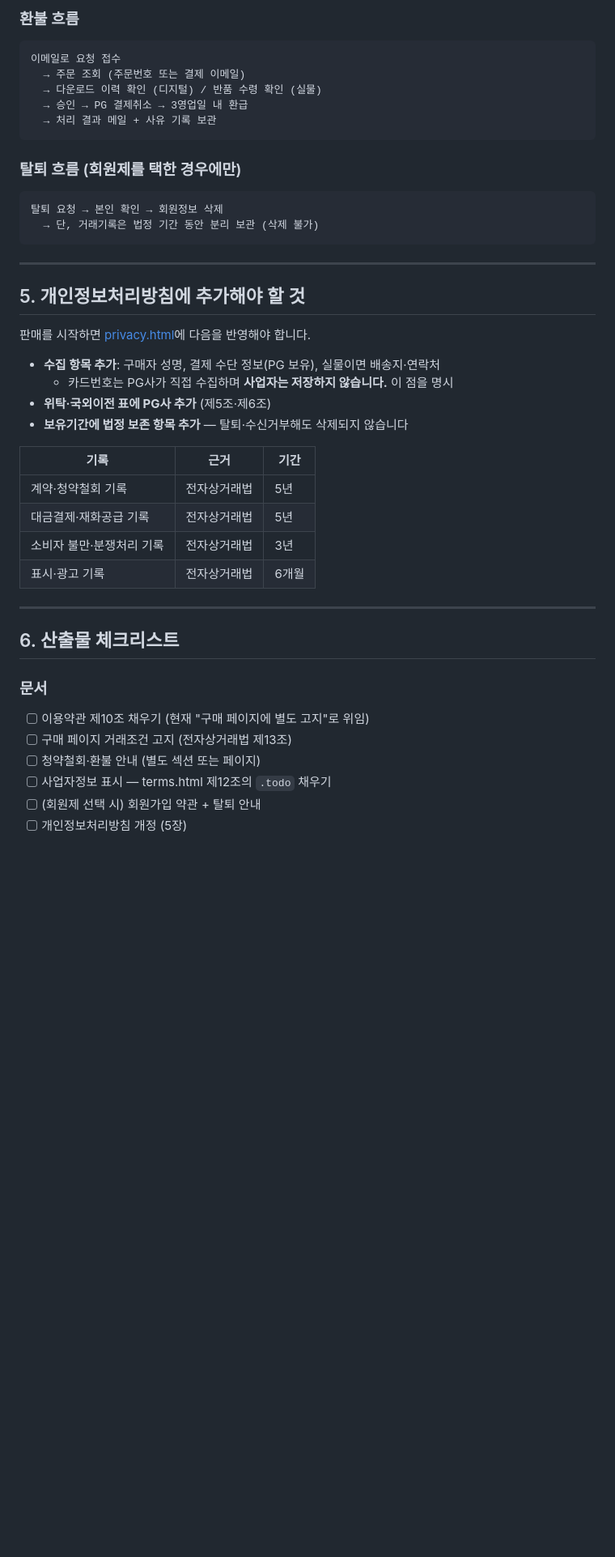
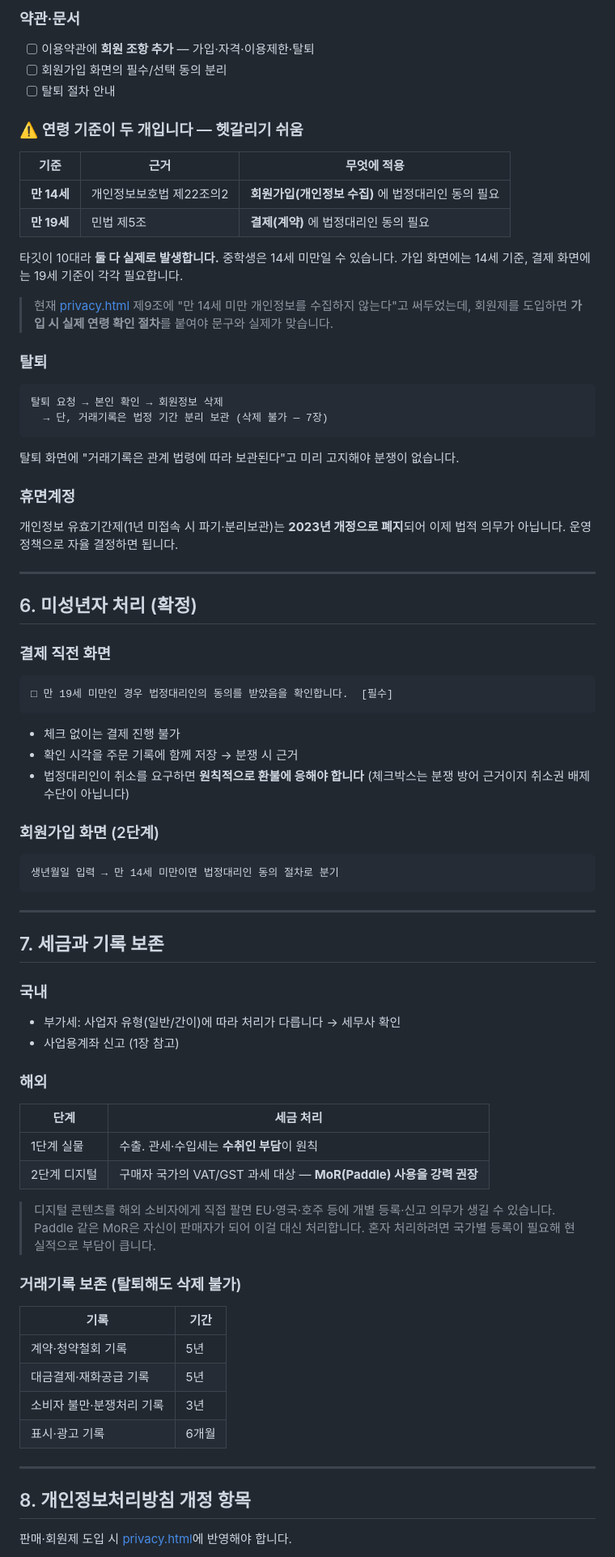
Before and after one commit to volt90/pluspsychology, a Markdown page: docs/commerce-plan.md, the part around one of its changes. Shown at 81% size. Rendered like a GitHub page; blank space fills up the shorter version.

````diff
--- a/docs/commerce-plan.md
+++ b/docs/commerce-plan.md
@@ -144,46 +136,80 @@ GDPR 대응(EU 방문자)도 검토 대상이 됩니다.
 
-### 환불 흐름
-```
-이메일로 요청 접수
-  → 주문 조회 (주문번호 또는 결제 이메일)
-  → 다운로드 이력 확인 (디지털) / 반품 수령 확인 (실물)
-  → 승인 → PG 결제취소 → 3영업일 내 환급
-  → 처리 결과 메일 + 사유 기록 보관
-```
+### 약관·문서
+- [ ] 이용약관에 **회원 조항 추가** — 가입·자격·이용제한·탈퇴
+- [ ] 회원가입 화면의 필수/선택 동의 분리
+- [ ] 탈퇴 절차 안내
 
-### 탈퇴 흐름 (회원제를 택한 경우에만)
+### ⚠️ 연령 기준이 두 개입니다 — 헷갈리기 쉬움
+
+| 기준 | 근거 | 무엇에 적용 |
+|---|---|---|
+| **만 14세** | 개인정보보호법 제22조의2 | **회원가입(개인정보 수집)** 에 법정대리인 동의 필요 |
+| **만 19세** | 민법 제5조 | **결제(계약)** 에 법정대리인 동의 필요 |
+
+타깃이 10대라 **둘 다 실제로 발생합니다.** 중학생은 14세 미만일 수 있습니다.
+가입 화면에는 14세 기준, 결제 화면에는 19세 기준이 각각 필요합니다.
+
+> 현재 [privacy.html](../privacy.html) 제9조에 "만 14세 미만 개인정보를 수집하지 않는다"고
+> 써두었는데, 회원제를 도입하면 **가입 시 실제 연령 확인 절차**를 붙여야 문구와 실제가 맞습니다.
+
+### 탈퇴
 ```
 탈퇴 요청 → 본인 확인 → 회원정보 삭제
-  → 단, 거래기록은 법정 기간 동안 분리 보관 (삭제 불가)
+  → 단, 거래기록은 법정 기간 분리 보관 (삭제 불가 — 7장)
+```
+탈퇴 화면에 "거래기록은 관계 법령에 따라 보관된다"고 미리 고지해야 분쟁이 없습니다.
+
+### 휴면계정
+개인정보 유효기간제(1년 미접속 시 파기·분리보관)는 **2023년 개정으로 폐지**되어
+이제 법적 의무가 아닙니다. 운영 정책으로 자율 결정하면 됩니다.
+
+---
+
+## 6. 미성년자 처리 (확정)
+
+### 결제 직전 화면
+```
+□ 만 19세 미만인 경우 법정대리인의 동의를 받았음을 확인합니다.  [필수]
+```
+- 체크 없이는 결제 진행 불가
+- 확인 시각을 주문 기록에 함께 저장 → 분쟁 시 근거
+- 법정대리인이 취소를 요구하면 **원칙적으로 환불에 응해야 합니다**
+  (체크박스는 분쟁 방어 근거이지 취소권 배제 수단이 아닙니다)
+
+### 회원가입 화면 (2단계)
+```
+생년월일 입력 → 만 14세 미만이면 법정대리인 동의 절차로 분기
 ```
 
 ---
 
-## 5. 개인정보처리방침에 추가해야 할 것
+## 7. 세금과 기록 보존
 
-판매를 시작하면 [privacy.html](../privacy.html)에 다음을 반영해야 합니다.
+### 국내
+- 부가세: 사업자 유형(일반/간이)에 따라 처리가 다릅니다 → 세무사 확인
+- 사업용계좌 신고 (1장 참고)
 
-- **수집 항목 추가**: 구매자 성명, 결제 수단 정보(PG 보유), 실물이면 배송지·연락처
-  - 카드번호는 PG사가 직접 수집하며 **사업자는 저장하지 않습니다.** 이 점을 명시
-- **위탁·국외이전 표에 PG사 추가** (제5조·제6조)
-- **보유기간에 법정 보존 항목 추가** — 탈퇴·수신거부해도 삭제되지 않습니다
+### 해외
+| 단계 | 세금 처리 |
+|---|---|
+| 1단계 실물 | 수출. 관세·수입세는 **수취인 부담**이 원칙 |
+| 2단계 디지털 | 구매자 국가의 VAT/GST 과세 대상 — **MoR(Paddle) 사용을 강력 권장** |
 
-| 기록 | 근거 | 기간 |
-|---|---|---|
-| 계약·청약철회 기록 | 전자상거래법 | 5년 |
-| 대금결제·재화공급 기록 | 전자상거래법 | 5년 |
-| 소비자 불만·분쟁처리 기록 | 전자상거래법 | 3년 |
-| 표시·광고 기록 | 전자상거래법 | 6개월 |
+> 디지털 콘텐츠를 해외 소비자에게 직접 팔면 EU·영국·호주 등에 개별 등록·신고 의무가
+> 생길 수 있습니다. Paddle 같은 MoR은 자신이 판매자가 되어 이걸 대신 처리합니다.
+> 혼자 처리하려면 국가별 등록이 필요해 현실적으로 부담이 큽니다.
+
+### 거래기록 보존 (탈퇴해도 삭제 불가)
+| 기록 | 기간 |
+|---|---|
+| 계약·청약철회 기록 | 5년 |
+| 대금결제·재화공급 기록 | 5년 |
+| 소비자 불만·분쟁처리 기록 | 3년 |
+| 표시·광고 기록 | 6개월 |
 
 ---
 
-## 6. 산출물 체크리스트
+## 8. 개인정보처리방침 개정 항목
 
-### 문서
-- [ ] 이용약관 제10조 채우기 (현재 "구매 페이지에 별도 고지"로 위임)
-- [ ] 구매 페이지 거래조건 고지 (전자상거래법 제13조)
-- [ ] 청약철회·환불 안내 (별도 섹션 또는 페이지)
-- [ ] 사업자정보 표시 — terms.html 제12조의 `.todo` 채우기
-- [ ] (회원제 선택 시) 회원가입 약관 + 탈퇴 안내
-- [ ] 개인정보처리방침 개정 (5장)
+판매·회원제 도입 시 [privacy.html](../privacy.html)에 반영해야 합니다.
 
````
Also changed, not shown: other parts of docs/commerce-plan.md (+111 -117 lines), CLAUDE.md (+12 -4 lines).
